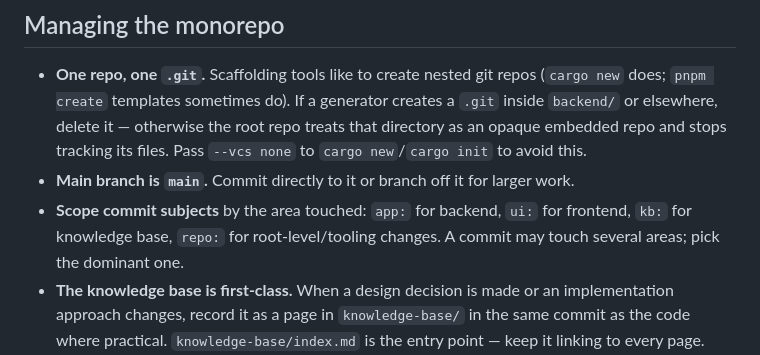
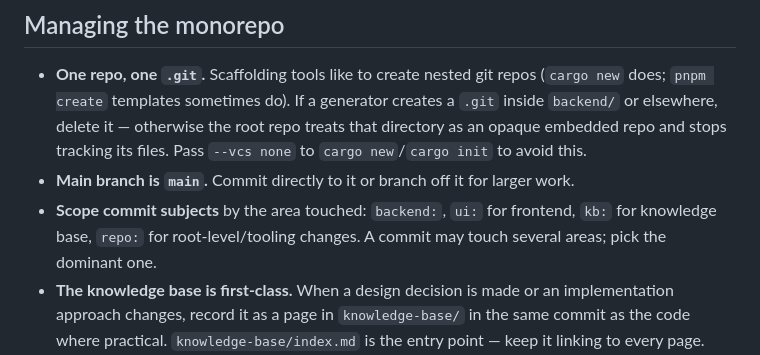
Before and after one commit to grindshell/rhizolog, a Markdown page: CLAUDE.md, the part around the change. Drawn GitHub-style.

```diff
--- a/CLAUDE.md
+++ b/CLAUDE.md
@@ -57,9 +57,9 @@ deployment.
   its files. Pass `--vcs none` to `cargo new`/`cargo init` to avoid this.
 - **Main branch is `main`.** Commit directly to it or branch off it for
   larger work.
-- **Scope commit subjects** by the area touched: `app:` for backend, `ui:`
-  for frontend, `kb:` for knowledge base, `repo:` for root-level/tooling
-  changes. A commit may touch several areas; pick the dominant one.
+- **Scope commit subjects** by the area touched: `backend:`, `ui:` for
+  frontend, `kb:` for knowledge base, `repo:` for root-level/tooling changes.
+  A commit may touch several areas; pick the dominant one.
 - **The knowledge base is first-class.** When a design decision is made or an
   implementation approach changes, record it as a page in `knowledge-base/`
   in the same commit as the code where practical. `knowledge-base/index.md`
```
Also changed, not shown: knowledge-base/mvp-plan.md (+9 -3 lines).
